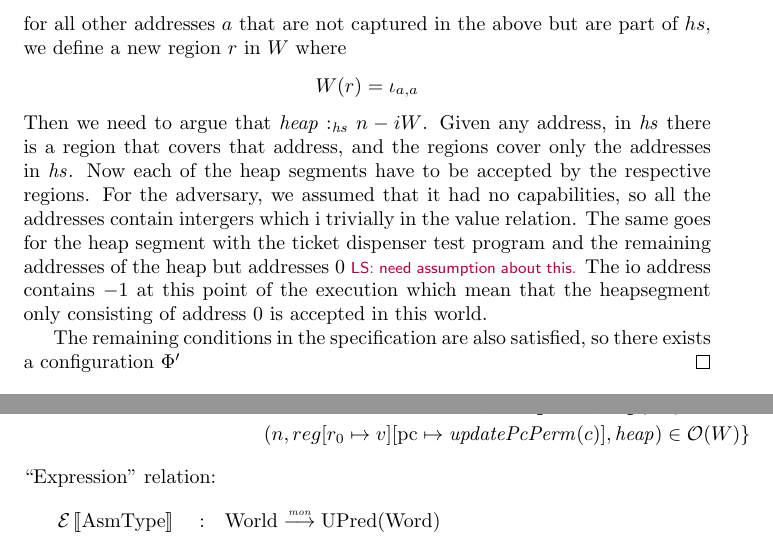
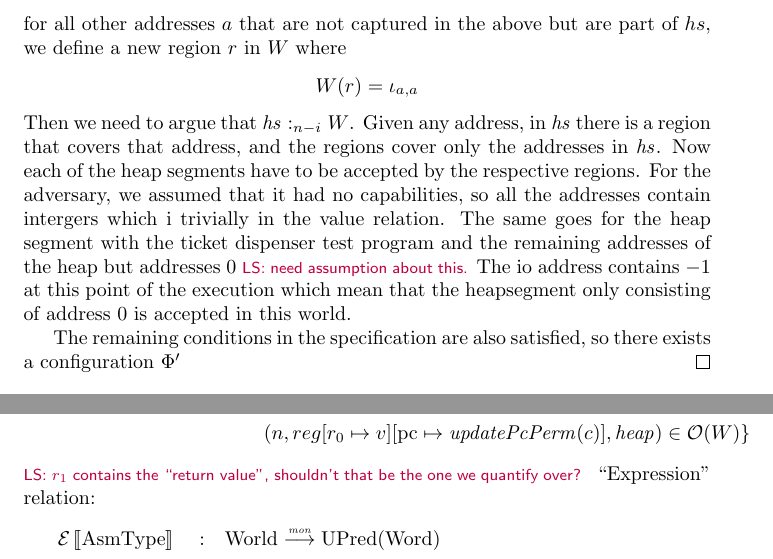
Before and after one commit to dominiquedevriese/capability-machine-reasoning-on-paper, a LaTeX document (capability-machine.tex): two parts of pages 8 and 10 of 12, joined at a grey line, cut so that both start at the same text. Compiled offline with pdfLaTeX.

Commit message:
added comment question about continuation predicate

```diff
--- a/capability-machine.tex
+++ b/capability-machine.tex
@@ -581,7 +581,7 @@ for all other addresses $a$ that are not captured in the above but are part of $
 \begin{align*}
   W(r) & = \iota_{a,a}
 \end{align*}
-Then we need to argue that $\heapSat{\hs}{n-i}{W}$. Given any address, in $\hs$ there is a region that covers that address, and the regions cover only the addresses in $\hs$. Now each of the heap segments have to be accepted by the respective regions. For the adversary, we assumed that it had no capabilities, so all the addresses contain intergers which i trivially in the value relation. The same goes for the heap segment with the ticket dispenser test program and the remaining addresses of the heap but addresses 0 \lau{need assumption about this.} The io address contains $-1$ at this point of the execution which mean that the heapsegment only consisting of address 0 is accepted in this world.
+Then we need to argue that $\heapSat[\hs]{n-i}{W}$. Given any address, in $\hs$ there is a region that covers that address, and the regions cover only the addresses in $\hs$. Now each of the heap segments have to be accepted by the respective regions. For the adversary, we assumed that it had no capabilities, so all the addresses contain intergers which i trivially in the value relation. The same goes for the heap segment with the ticket dispenser test program and the remaining addresses of the heap but addresses 0 \lau{need assumption about this.} The io address contains $-1$ at this point of the execution which mean that the heapsegment only consisting of address 0 is accepted in this world.
 
 The remaining conditions in the specification are also satisfied, so there exists a configuration $\Phi'$
 \end{proof}
@@ -673,6 +673,7 @@ Register-file relation:
                      \forall \heapSat{n'}{W'} \ldotp \forall \reg \in \stdrr(W') \\
                    & \qquad \quad (n,reg\update{r_0}{v}\update{\pcreg}{\updatePcPerm{c}}, \heap) \in \observations(W) \}
 \end{align*}
+\lau{$r_1$ contains the ``return value'', shouldn't that be the one we quantify over? }
 ``Expression'' relation:
 \begin{align*}
   \stder \quad : & \quad \Worlds \monfun \UPred{\Words} \\%TODO: Check whether this needs to be monotone
```
